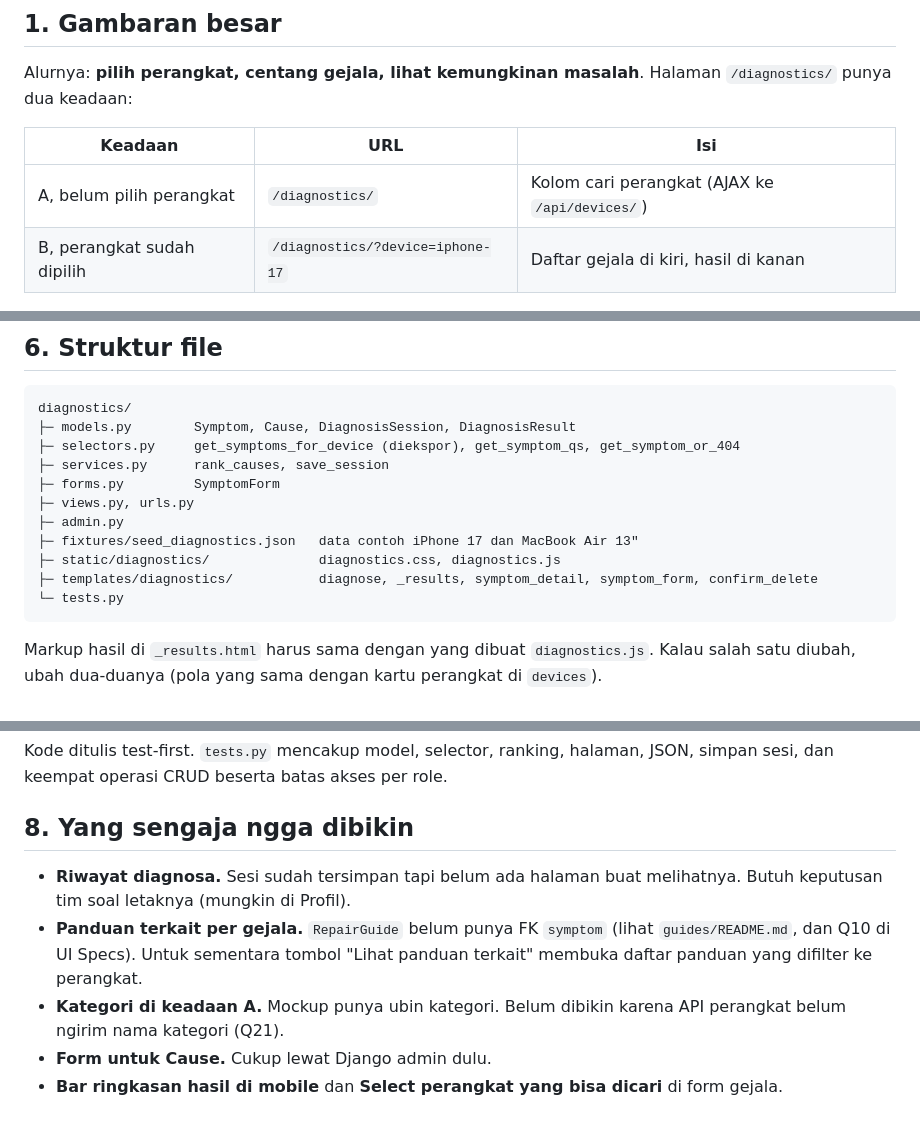
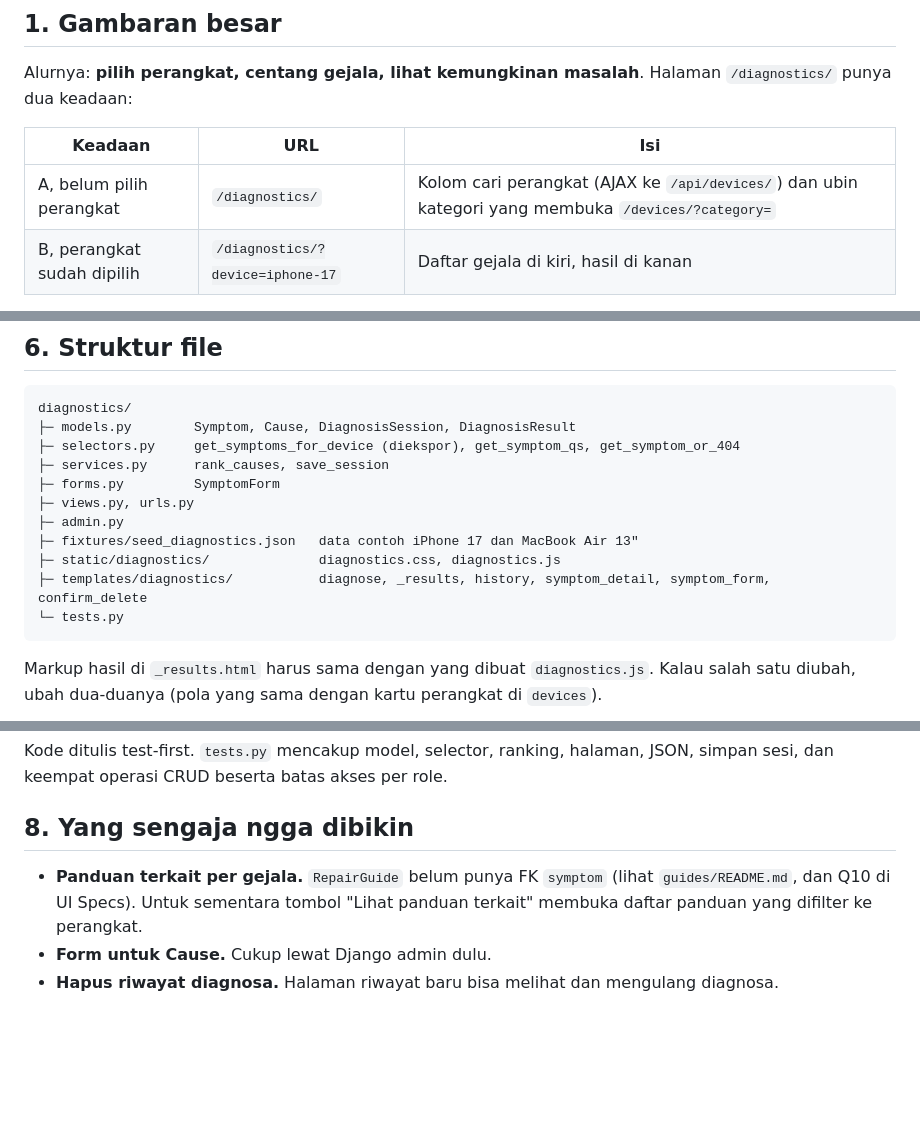
Before and after one commit to Kelompok1-PBP/sparein, a Markdown page: docs/DIAGNOSTICS-GUIDE.md, 3 parts joined by grey strips. Rendered like a GitHub page; blank space fills up the shorter version.

````diff
--- a/docs/DIAGNOSTICS-GUIDE.md
+++ b/docs/DIAGNOSTICS-GUIDE.md
@@ -21,7 +21,7 @@ Alurnya: **pilih perangkat, centang gejala, lihat kemungkinan masalah**. Halaman
 
 | Keadaan | URL | Isi |
 |---|---|---|
-| A, belum pilih perangkat | `/diagnostics/` | Kolom cari perangkat (AJAX ke `/api/devices/`) |
+| A, belum pilih perangkat | `/diagnostics/` | Kolom cari perangkat (AJAX ke `/api/devices/`) dan ubin kategori yang membuka `/devices/?category=` |
 | B, perangkat sudah dipilih | `/diagnostics/?device=iphone-17` | Daftar gejala di kiri, hasil di kanan |
 
 Modul ini cuma bergantung ke `core` dan `devices`. Perangkat diambil lewat `devices.selectors` (`get_device_or_404`, `get_device_qs`), tidak pernah query langsung ke tabel `devices`.
@@ -99,7 +102,7 @@ diagnostics/
 ├─ admin.py
 ├─ fixtures/seed_diagnostics.json   data contoh iPhone 17 dan MacBook Air 13"
 ├─ static/diagnostics/              diagnostics.css, diagnostics.js
-├─ templates/diagnostics/           diagnose, _results, symptom_detail, symptom_form, confirm_delete
+├─ templates/diagnostics/           diagnose, _results, history, symptom_detail, symptom_form, confirm_delete
 └─ tests.py
 ```
 
@@ -127,8 +130,6 @@ Kode ditulis test-first. `tests.py` mencakup model, selector, ranking, halaman,
 
 ## 8. Yang sengaja ngga dibikin
 
-- **Riwayat diagnosa.** Sesi sudah tersimpan tapi belum ada halaman buat melihatnya. Butuh keputusan tim soal letaknya (mungkin di Profil).
 - **Panduan terkait per gejala.** `RepairGuide` belum punya FK `symptom` (lihat `guides/README.md`, dan Q10 di UI Specs). Untuk sementara tombol "Lihat panduan terkait" membuka daftar panduan yang difilter ke perangkat.
-- **Kategori di keadaan A.** Mockup punya ubin kategori. Belum dibikin karena API perangkat belum ngirim nama kategori (Q21).
 - **Form untuk Cause.** Cukup lewat Django admin dulu.
-- **Bar ringkasan hasil di mobile** dan **Select perangkat yang bisa dicari** di form gejala.
+- **Hapus riwayat diagnosa.** Halaman riwayat baru bisa melihat dan mengulang diagnosa.
````
Also changed, not shown: other parts of docs/DIAGNOSTICS-GUIDE.md (+3 -0 lines), docs/FRONTEND-GUIDE.md (+1 -1 lines), docs/MODULES.md (+1 -0 lines).
